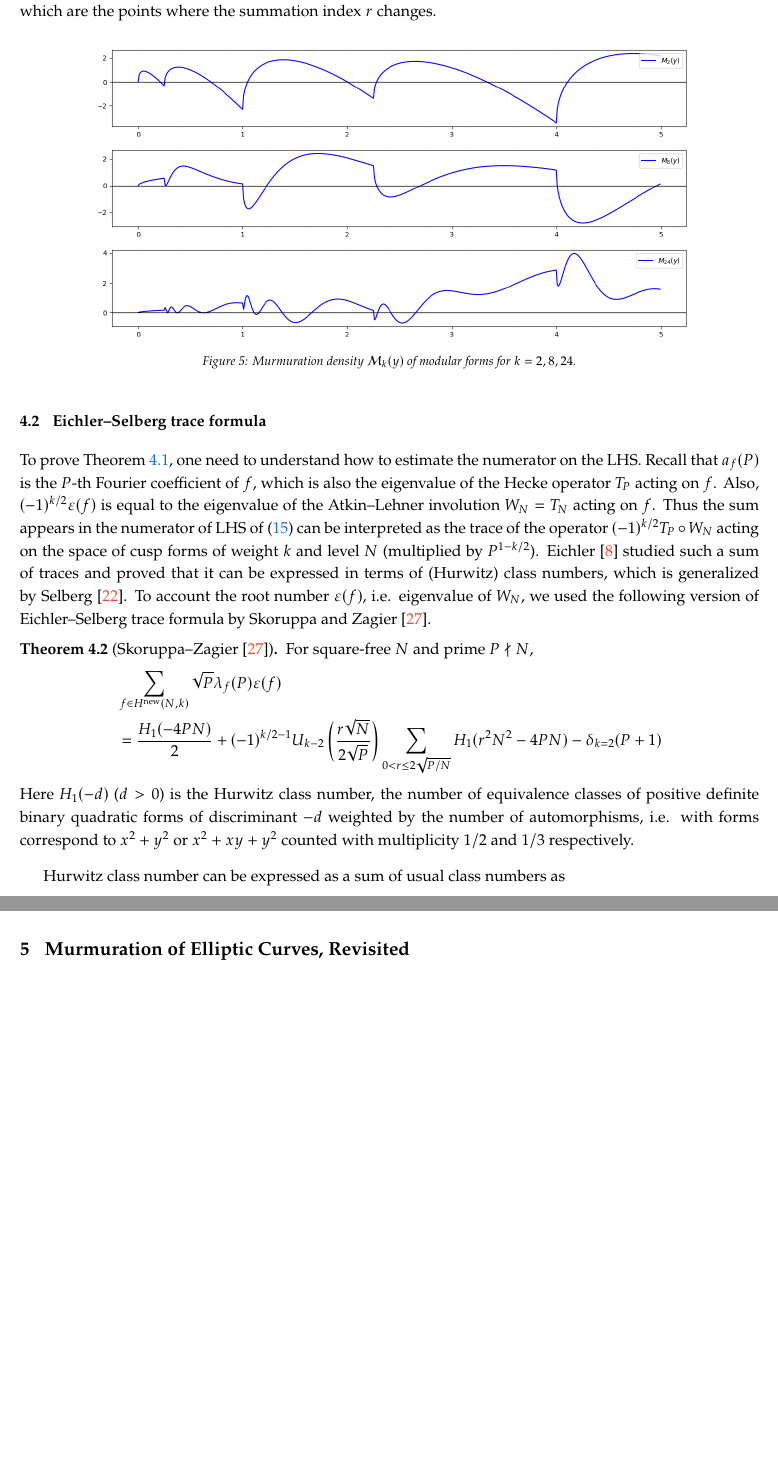
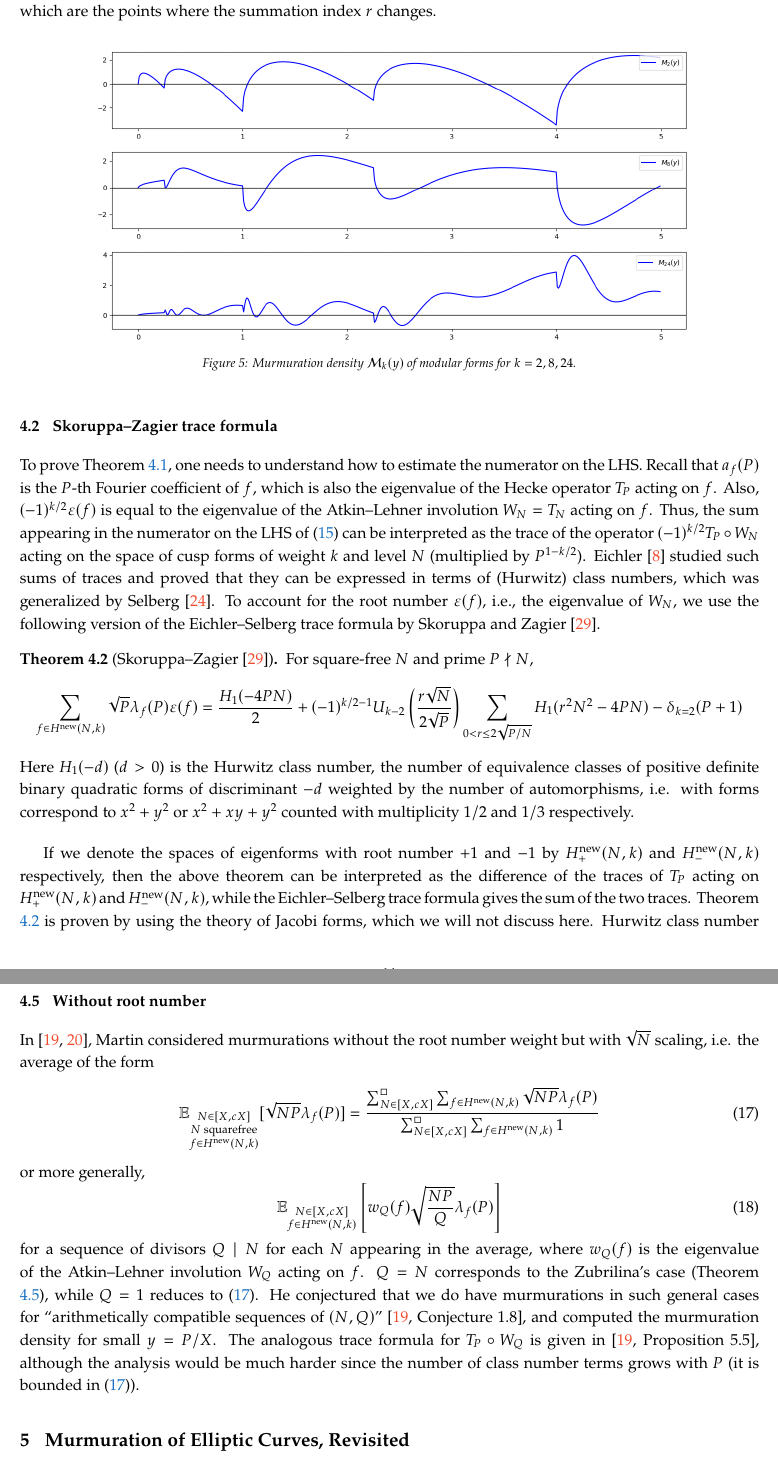
Before and after one commit to seewoo5/math-notes, a LaTeX paper (number-theory/murmuration/main.tex, which reads number-theory/murmuration/src/4modform.tex): two parts of pages 11 and 13 of 25 before the commit and two parts of pages 11 and 14 of 25 after it, joined at a grey line, cut so that both start at the same text, the shorter picture padded with empty space. Compiled offline with pdfLaTeX.

Commit message:
done with modform

```diff
--- a/number-theory/murmuration/src/4modform.tex
+++ b/number-theory/murmuration/src/4modform.tex
@@ -68,25 +68,27 @@ They are continuous but not differentiable at $y = \frac{r^2}{4}$ for $r \in \bZ
 \end{figure}
 
 
-\subsection{Eichler--Selberg trace formula}
+\subsection{Skoruppa--Zagier trace formula}
 
-To prove Theorem \ref{thm:zubrilina_modform}, one need to understand how to estimate the numerator on the LHS.
+To prove Theorem \ref{thm:zubrilina_modform}, one needs to understand how to estimate the numerator on the LHS.
 Recall that $a_f(P)$ is the $P$-th Fourier coefficient of $f$, which is also the eigenvalue of the Hecke operator $T_P$ acting on $f$.
 Also, $(-1)^{k/2}\varepsilon(f)$ is equal to the eigenvalue of the Atkin--Lehner involution $W_N = T_N$ acting on $f$.
-Thus the sum appears in the numerator of LHS of \eqref{eqn:zubrilina_modform} can be interpreted as the trace of the operator $(-1)^{k/2} T_P \circ W_N$ acting on the space of cusp forms of weight $k$ and level $N$ (multiplied by $P^{1 - k/2}$).
-Eichler \cite{eichler1955class} studied such a sum of traces and proved that it can be expressed in terms of (Hurwitz) class numbers, which is generalized by Selberg \cite{selberg1956harmonic}.
-To account the root number $\varepsilon(f)$, i.e. eigenvalue of $W_N$, we used the following version of Eichler--Selberg trace formula by Skoruppa and Zagier \cite{skoruppa1987jacobi}.
+Thus, the sum appearing in the numerator on the LHS of \eqref{eqn:zubrilina_modform} can be interpreted as the trace of the operator $(-1)^{k/2} T_P \circ W_N$ acting on the space of cusp forms of weight $k$ and level $N$ (multiplied by $P^{1 - k/2}$).
+Eichler \cite{eichler1955class} studied such sums of traces and proved that they can be expressed in terms of (Hurwitz) class numbers, which was generalized by Selberg \cite{selberg1956harmonic}.
+To account for the root number $\varepsilon(f)$, i.e., the eigenvalue of $W_N$, we use the following version of the Eichler--Selberg trace formula by Skoruppa and Zagier \cite{skoruppa1988jacobi}.
 
-\begin{theorem}[Skoruppa--Zagier \cite{skoruppa1987jacobi}]
+\begin{theorem}[Skoruppa--Zagier \cite{skoruppa1988jacobi}]
     \label{thm:sz_tf}
     For square-free $N$ and prime $P \nmid N$,
-    \begin{align*}
-        &\sum_{f \in H^\new(N, k)} \sqrt{P} \lambda_f(P) \varepsilon(f)\nonumber \\
-        &= \frac{H_1(-4PN)}{2} + (-1)^{k/2 - 1} U_{k - 2} \left(\frac{r\sqrt{N}}{2\sqrt{P}}\right) \sum_{0 < r \le 2\sqrt{P/N}} H_1(r^2 N^2 - 4PN) - \delta_{k=2}(P+1)
-    \end{align*}
+    \begin{equation}
+        \label{eqn:sz_tf}
+        \sum_{f \in H^\new(N, k)} \sqrt{P} \lambda_f(P) \varepsilon(f)\nonumber = \frac{H_1(-4PN)}{2} + (-1)^{k/2 - 1} U_{k - 2} \left(\frac{r\sqrt{N}}{2\sqrt{P}}\right) \sum_{0 < r \le 2\sqrt{P/N}} H_1(r^2 N^2 - 4PN) - \delta_{k=2}(P+1)
+    \end{equation}
     Here $H_1(-d)$ ($d > 0$) is the Hurwitz class number, the number of equivalence classes of positive definite binary quadratic forms of discriminant $-d$ weighted by the number of automorphisms, i.e. with forms correspond to $x^2 + y^2$ or $x^2 + xy + y^2$ counted with multiplicity $1/2$ and $1/3$ respectively.
 \end{theorem}
 
+If we denote the spaces of eigenforms with root number $+1$ and $-1$ by $H^\new_+(N, k)$ and $H^\new_-(N, k)$ respectively, then the above theorem can be interpreted as the difference of the traces of $T_P$ acting on $H^\new_+(N, k)$ and $H^\new_-(N, k)$, while the Eichler--Selberg trace formula gives the sum of the two traces.
+Theorem \ref{thm:sz_tf} is proven by using the theory of Jacobi forms, which we will not discuss here.
 Hurwitz class number can be expressed as a sum of usual class numbers as
 \[
 H_1(-d) = \sum_{f^2 | d} h(-d / f^2) + O(1)
@@ -179,0 +183,16 @@ It is conjectured that the \emph{conductor dimension} (See \ref{sec:general} for
+\subsection{Without root number}
+
+In \cite{martin2025distribution,martin2025variations}, Martin considered murmurations without the root number weight but with $\sqrt{N}$ scaling, i.e. the average of the form
+\begin{equation}
+\label{eqn:martin_avg}
+\bE_{\substack{N \in [X, cX] \\ N \text{ squarefree} \\ f \in H^{\text{new}}(N, k)}}[\sqrt{NP} \lambda_f(P)] = \frac{\sum_{N \in [X, cX]}^\square \sum_{f \in H^{\new}(N, k)} \sqrt{NP} \lambda_f(P)}{\sum_{N \in [X, cX]}^\square \sum_{f \in H^{\new}(N, k)} 1}
+\end{equation}
+or more generally,
+\begin{equation}
+\label{eqn:martin_avg_wq}
+\bE_{\substack{N \in [X, cX]  \\ f \in H^{\text{new}}(N, k)}}\left[w_Q(f) \sqrt{\frac{NP}{Q}} \lambda_f(P)\right]
+\end{equation}
+for a sequence of divisors $Q \mid N$ for each $N$ appearing in the average, where $w_Q(f)$ is the eigenvalue of the Atkin--Lehner involution $W_Q$ acting on $f$.
+$Q = N$ corresponds to the Zubrilina's case (Theorem \ref{thm:zubrilina_geom}), while $Q = 1$ reduces to \eqref{eqn:martin_avg}.
+He conjectured that we do have murmurations in such general cases for ``arithmetically compatible sequences of $(N, Q)$'' \cite[Conjecture 1.8]{martin2025distribution}, and computed the murmuration density for small $y = P / X$.
+The analogous trace formula for $T_P \circ W_Q$ is given in \cite[Proposition 5.5]{martin2025distribution}, although the analysis would be much harder since the number of class number terms grows with $P$ (it is bounded in \eqref{eqn:sz_tf}).
```
Also changed, not shown: number-theory/murmuration/refs.bib (+15 -3 lines), number-theory/murmuration/src/7other.tex (+1 -1 lines), number-theory/murmuration/main.pdf, number-theory/murmuration/src/4modform.tex (35 more changed lines).
